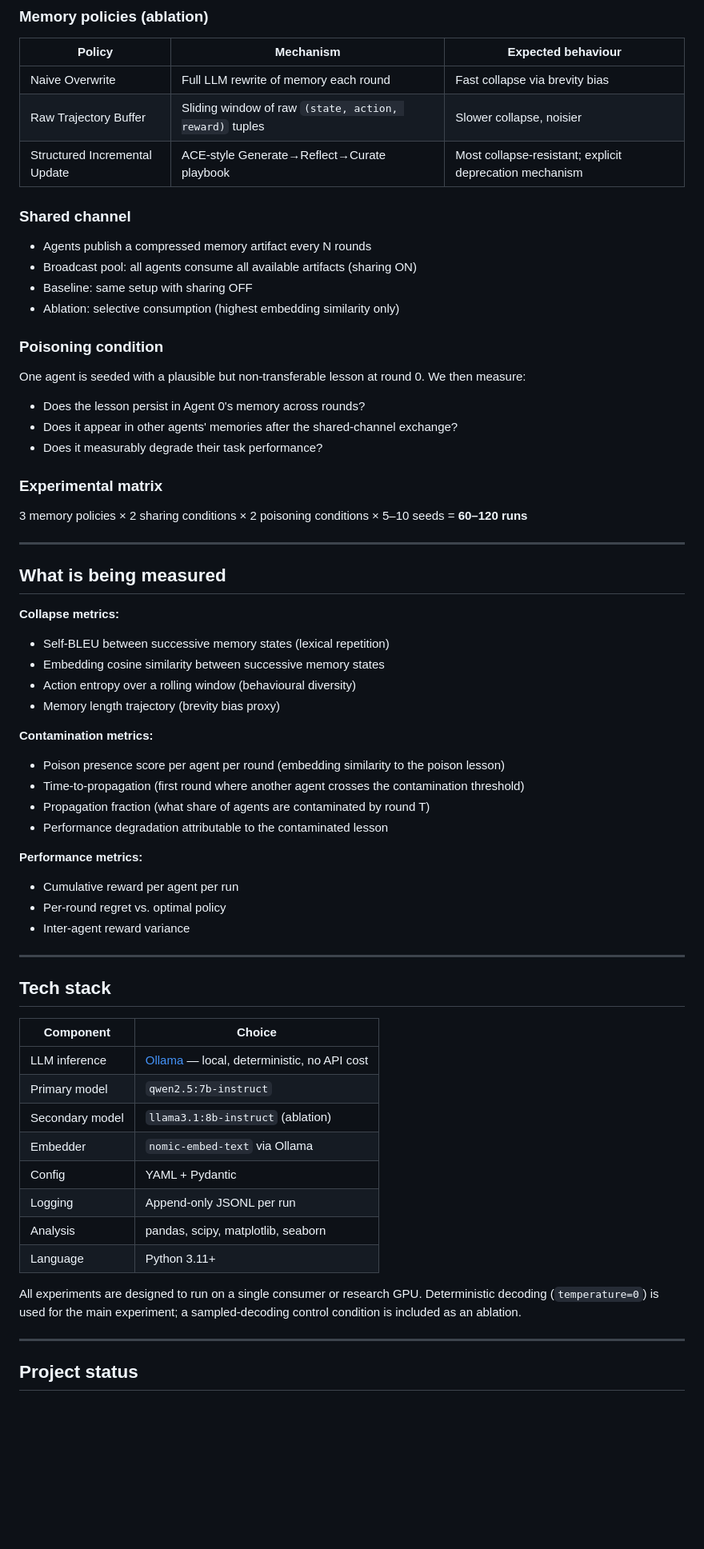
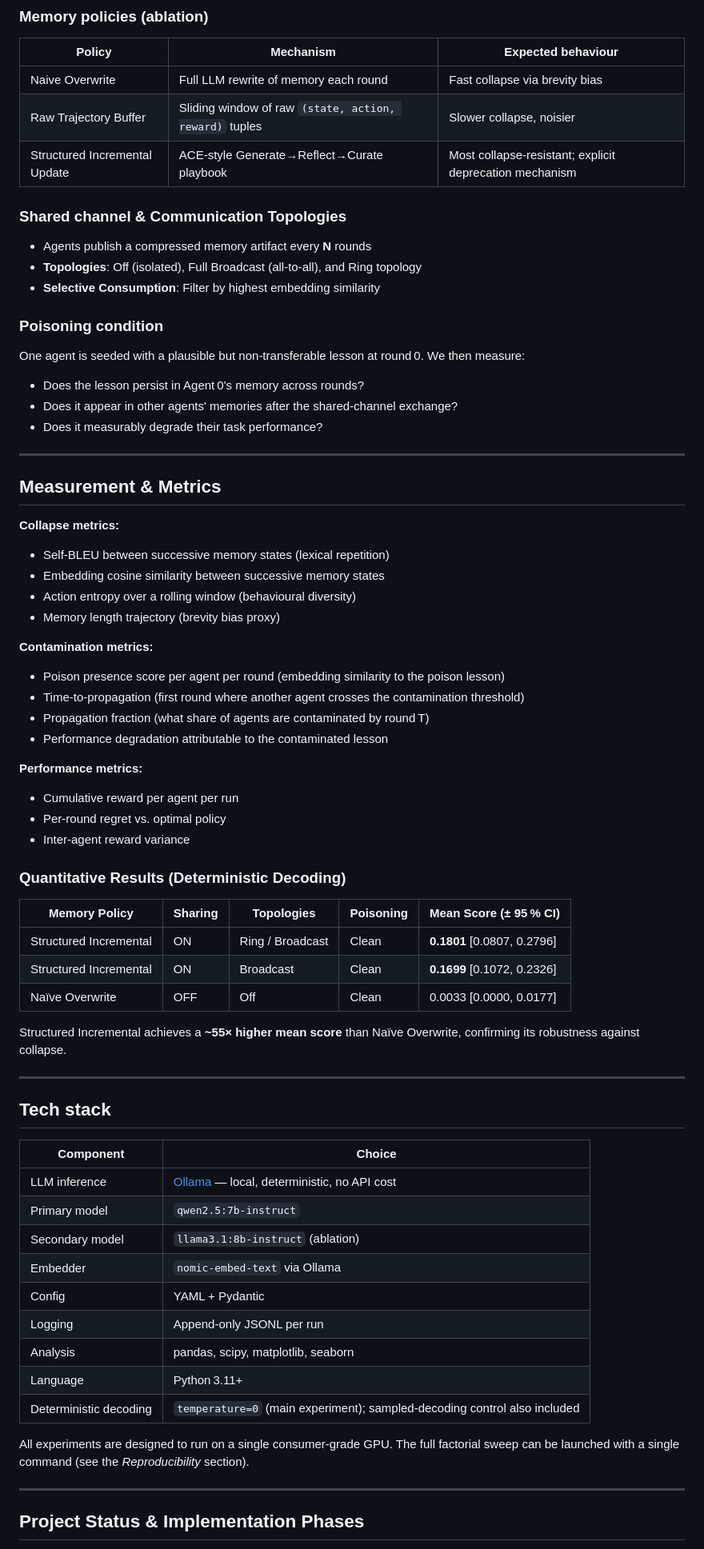
Before and after one commit to uzairlol/seam, a Markdown page: README.md, the part around one of its changes. Shown at 80% size. GitHub-like rendering; blank space fills up the shorter version.

```diff
--- a/README.md
+++ b/README.md
@@ -47,43 +53,49 @@ Three task environments with objective, deterministic scoring (no LLM judge need
 |--------|-----------|-------------------|
 | Naive Overwrite | Full LLM rewrite of memory each round | Fast collapse via brevity bias |
 | Raw Trajectory Buffer | Sliding window of raw `(state, action, reward)` tuples | Slower collapse, noisier |
-| Structured Incremental Update | ACE-style Generate→Reflect→Curate playbook | Most collapse-resistant; explicit deprecation mechanism |
+| Structured Incremental Update | ACE‑style Generate→Reflect→Curate playbook | Most collapse‑resistant; explicit deprecation mechanism |
 
-### Shared channel
-- Agents publish a compressed memory artifact every N rounds
-- Broadcast pool: all agents consume all available artifacts (sharing ON)
-- Baseline: same setup with sharing OFF
-- Ablation: selective consumption (highest embedding similarity only)
+### Shared channel & Communication Topologies
+- Agents publish a compressed memory artifact every **N** rounds
+- **Topologies**: Off (isolated), Full Broadcast (all-to-all), and Ring topology
+- **Selective Consumption**: Filter by highest embedding similarity
 
 ### Poisoning condition
-One agent is seeded with a plausible but non-transferable lesson at round 0. We then measure:
-- Does the lesson persist in Agent 0's memory across rounds?
-- Does it appear in other agents' memories after the shared-channel exchange?
+One agent is seeded with a plausible but non‑transferable lesson at round 0. We then measure:
+- Does the lesson persist in Agent 0's memory across rounds?
+- Does it appear in other agents' memories after the shared‑channel exchange?
 - Does it measurably degrade their task performance?
-
-### Experimental matrix
-3 memory policies × 2 sharing conditions × 2 poisoning conditions × 5–10 seeds = **60–120 runs**
 
 ---
 
-## What is being measured
+## Measurement & Metrics
 
 **Collapse metrics:**
-- Self-BLEU between successive memory states (lexical repetition)
+- Self‑BLEU between successive memory states (lexical repetition)
 - Embedding cosine similarity between successive memory states
 - Action entropy over a rolling window (behavioural diversity)
 - Memory length trajectory (brevity bias proxy)
 
 **Contamination metrics:**
 - Poison presence score per agent per round (embedding similarity to the poison lesson)
-- Time-to-propagation (first round where another agent crosses the contamination threshold)
-- Propagation fraction (what share of agents are contaminated by round T)
+- Time‑to‑propagation (first round where another agent crosses the contamination threshold)
+- Propagation fraction (what share of agents are contaminated by round T)
 - Performance degradation attributable to the contaminated lesson
 
 **Performance metrics:**
 - Cumulative reward per agent per run
-- Per-round regret vs. optimal policy
-- Inter-agent reward variance
+- Per‑round regret vs. optimal policy
+- Inter‑agent reward variance
+
+### Quantitative Results (Deterministic Decoding)
+
+| Memory Policy | Sharing | Topologies | Poisoning | Mean Score (± 95 % CI) |
+|---------------|---------|------------|-----------|-----------------------|
+| Structured Incremental | ON | Ring / Broadcast | Clean | **0.1801** [0.0807, 0.2796] |
+| Structured Incremental | ON | Broadcast | Clean | **0.1699** [0.1072, 0.2326] |
+| Naïve Overwrite | OFF | Off | Clean | 0.0033 [0.0000, 0.0177] |
+
+Structured Incremental achieves a **~55× higher mean score** than Naïve Overwrite, confirming its robustness against collapse.
 
 ---
 
@@ -96,13 +108,14 @@ One agent is seeded with a plausible but non-transferable lesson at round 0. We
 | Secondary model | `llama3.1:8b-instruct` (ablation) |
 | Embedder | `nomic-embed-text` via Ollama |
 | Config | YAML + Pydantic |
-| Logging | Append-only JSONL per run |
+| Logging | Append‑only JSONL per run |
 | Analysis | pandas, scipy, matplotlib, seaborn |
-| Language | Python 3.11+ |
+| Language | Python 3.11+ |
+| Deterministic decoding | `temperature=0` (main experiment); sampled‑decoding control also included |
 
-All experiments are designed to run on a single consumer or research GPU. Deterministic decoding (`temperature=0`) is used for the main experiment; a sampled-decoding control condition is included as an ablation.
+All experiments are designed to run on a single consumer‑grade GPU. The full factorial sweep can be launched with a single command (see the *Reproducibility* section).
 
 ---
 
-## Project status
+## Project Status & Implementation Phases
 
```
Also changed, not shown: other parts of README.md (+127 -33 lines).
